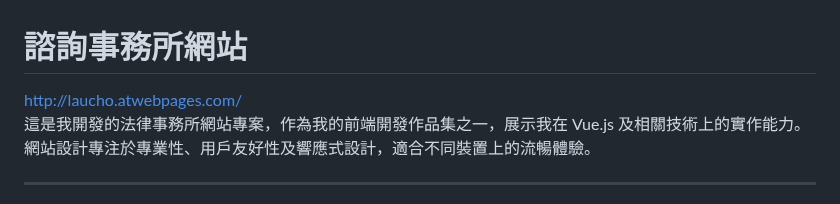
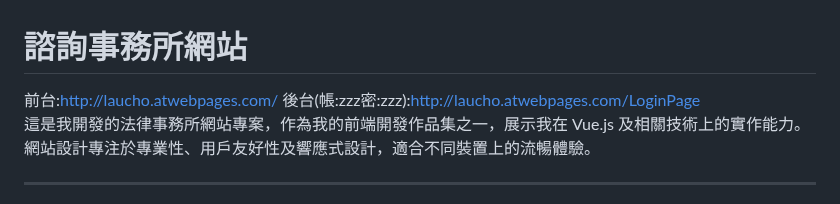
Before and after one commit to asianiceguy9423/Law-firm-website, a Markdown page: README.md, the part around the change. Drawn GitHub-style.

```diff
--- a/README.md
+++ b/README.md
@@ -1,6 +1,7 @@
 # 諮詢事務所網站
 
-http://laucho.atwebpages.com/
+前台:http://laucho.atwebpages.com/
+後台(帳:zzz密:zzz):http://laucho.atwebpages.com/LoginPage
 <br>
 這是我開發的法律事務所網站專案，作為我的前端開發作品集之一，展示我在 Vue.js 及相關技術上的實作能力。網站設計專注於專業性、用戶友好性及響應式設計，適合不同裝置上的流暢體驗。
 <hr>
```
